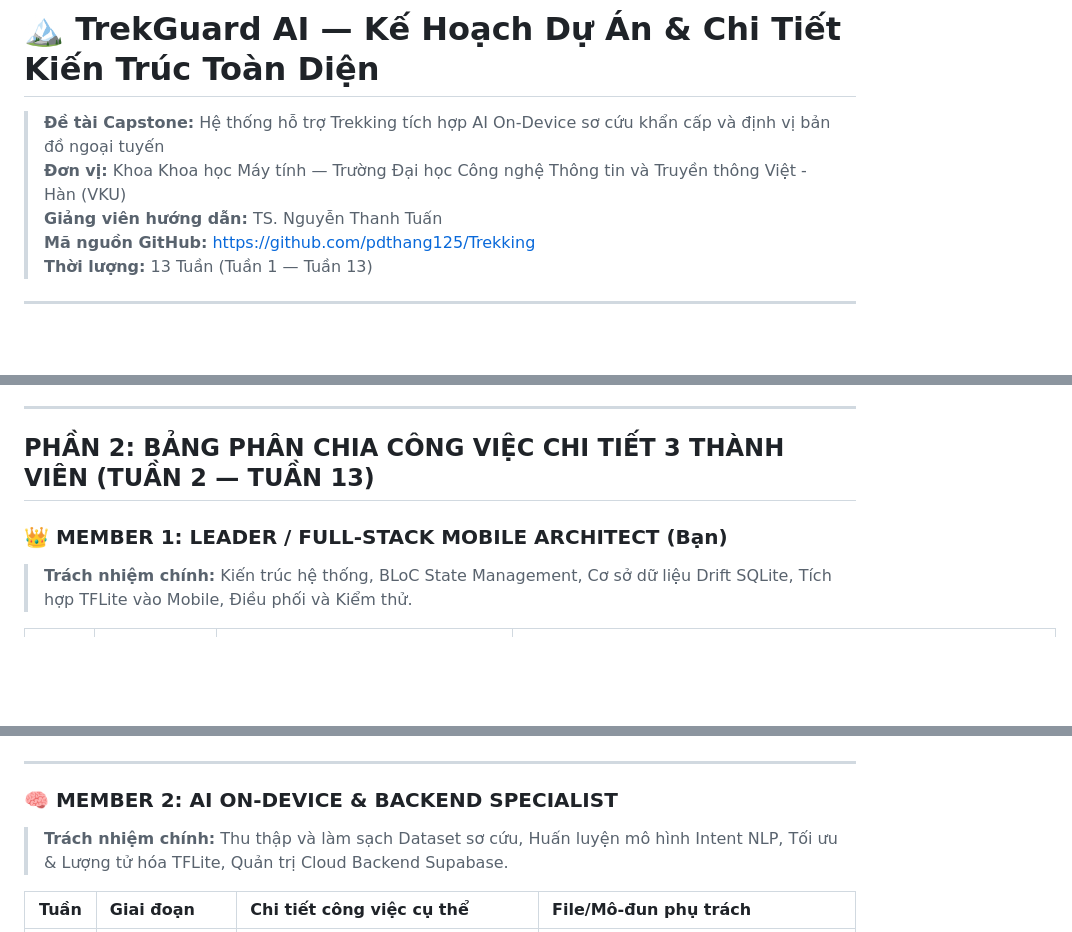
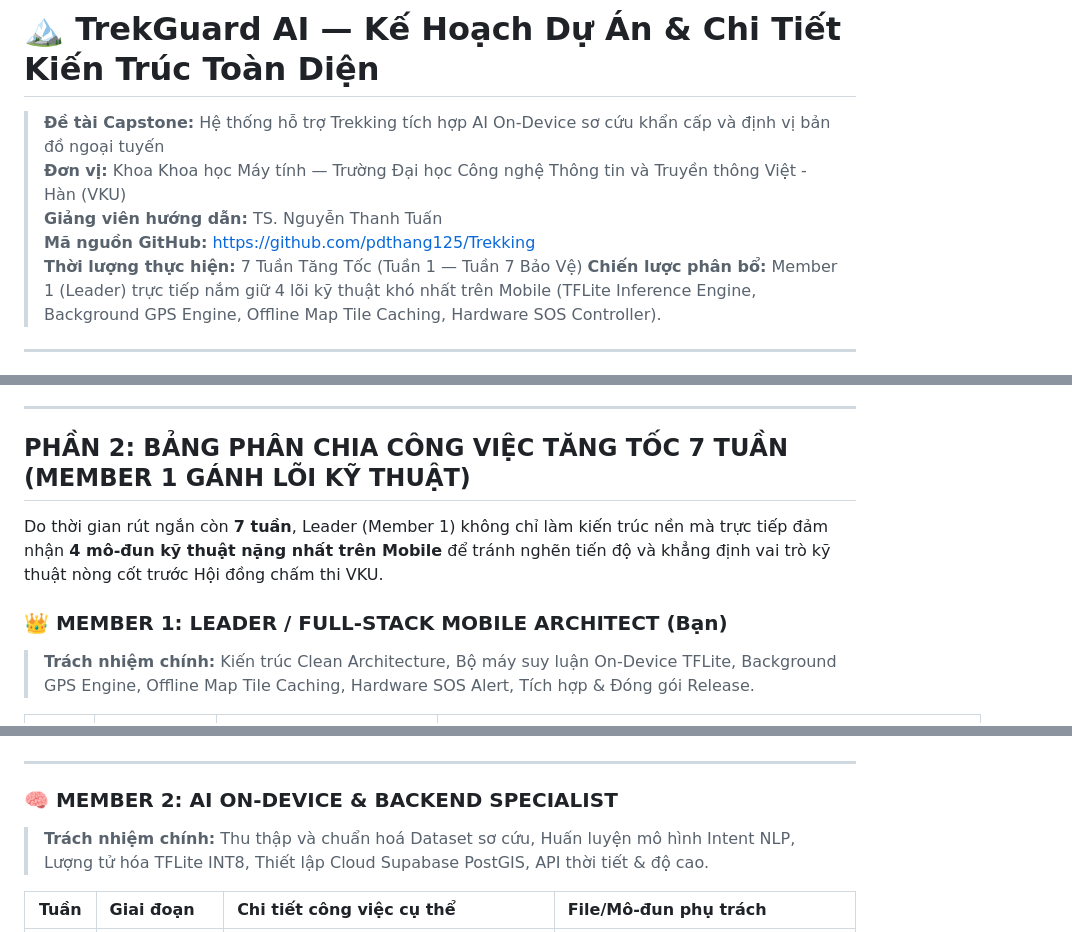
Before and after one commit to pdthang125/Trekking, a Markdown page: docs/KE_HOACH_CHI_TIET_DU_AN.md, 3 parts joined by grey strips. GitHub-like rendering; blank space fills up the shorter version.

```diff
--- a/docs/KE_HOACH_CHI_TIET_DU_AN.md
+++ b/docs/KE_HOACH_CHI_TIET_DU_AN.md
@@ -3,7 +3,8 @@
 > **Đơn vị:** Khoa Khoa học Máy tính — Trường Đại học Công nghệ Thông tin và Truyền thông Việt - Hàn (VKU)
 > **Giảng viên hướng dẫn:** TS. Nguyễn Thanh Tuấn
 > **Mã nguồn GitHub:** [https://github.com/pdthang125/Trekking](https://github.com/pdthang125/Trekking)
-> **Thời lượng:** 13 Tuần (Tuần 1 — Tuần 13)
+> **Thời lượng thực hiện:** 7 Tuần Tăng Tốc (Tuần 1 — Tuần 7 Bảo Vệ)
+> **Chiến lược phân bổ:** Member 1 (Leader) trực tiếp nắm giữ 4 lõi kỹ thuật khó nhất trên Mobile (TFLite Inference Engine, Background GPS Engine, Offline Map Tile Caching, Hardware SOS Controller).
 
 ---
 
@@ -128,10 +129,12 @@ Dự án đã được khởi tạo hoàn chỉnh theo mô hình **Clean Archite
 
 ---
 
-## PHẦN 2: BẢNG PHÂN CHIA CÔNG VIỆC CHI TIẾT 3 THÀNH VIÊN (TUẦN 2 — TUẦN 13)
+## PHẦN 2: BẢNG PHÂN CHIA CÔNG VIỆC TĂNG TỐC 7 TUẦN (MEMBER 1 GÁNH LÕI KỸ THUẬT)
+
+Do thời gian rút ngắn còn **7 tuần**, Leader (Member 1) không chỉ làm kiến trúc nền mà trực tiếp đảm nhận **4 mô-đun kỹ thuật nặng nhất trên Mobile** để tránh nghẽn tiến độ và khẳng định vai trò kỹ thuật nòng cốt trước Hội đồng chấm thi VKU.
 
 ### 👑 MEMBER 1: LEADER / FULL-STACK MOBILE ARCHITECT (Bạn)
-> **Trách nhiệm chính:** Kiến trúc hệ thống, BLoC State Management, Cơ sở dữ liệu Drift SQLite, Tích hợp TFLite vào Mobile, Điều phối và Kiểm thử.
+> **Trách nhiệm chính:** Kiến trúc Clean Architecture, Bộ máy suy luận On-Device TFLite, Background GPS Engine, Offline Map Tile Caching, Hardware SOS Alert, Tích hợp & Đóng gói Release.
 
 | Tuần | Giai đoạn | Chi tiết công việc cụ thể | File/Mô-đun phụ trách |
 | :---: | :--- | :--- | :--- |
@@ -151,7 +149,7 @@ Dự án đã được khởi tạo hoàn chỉnh theo mô hình **Clean Archite
 ---
 
 ### 🧠 MEMBER 2: AI ON-DEVICE & BACKEND SPECIALIST
-> **Trách nhiệm chính:** Thu thập và làm sạch Dataset sơ cứu, Huấn luyện mô hình Intent NLP, Tối ưu & Lượng tử hóa TFLite, Quản trị Cloud Backend Supabase.
+> **Trách nhiệm chính:** Thu thập và chuẩn hoá Dataset sơ cứu, Huấn luyện mô hình Intent NLP, Lượng tử hóa TFLite INT8, Thiết lập Cloud Supabase PostGIS, API thời tiết & độ cao.
 
 | Tuần | Giai đoạn | Chi tiết công việc cụ thể | File/Mô-đun phụ trách |
 | :---: | :--- | :--- | :--- |
```
Also changed, not shown: other parts of docs/KE_HOACH_CHI_TIET_DU_AN.md (+22 -37 lines), docs/MEMBER_TASKS.md (+97 -80 lines).
